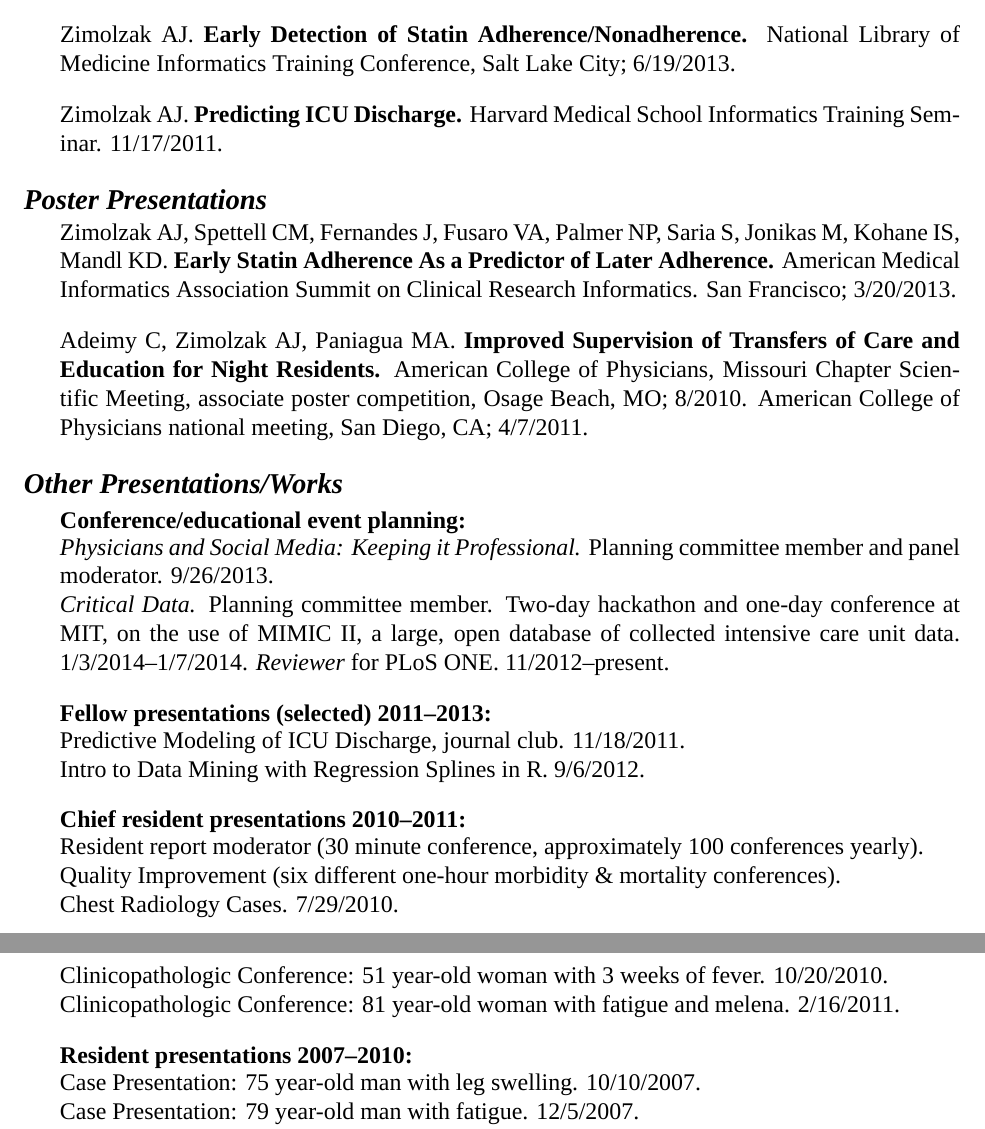
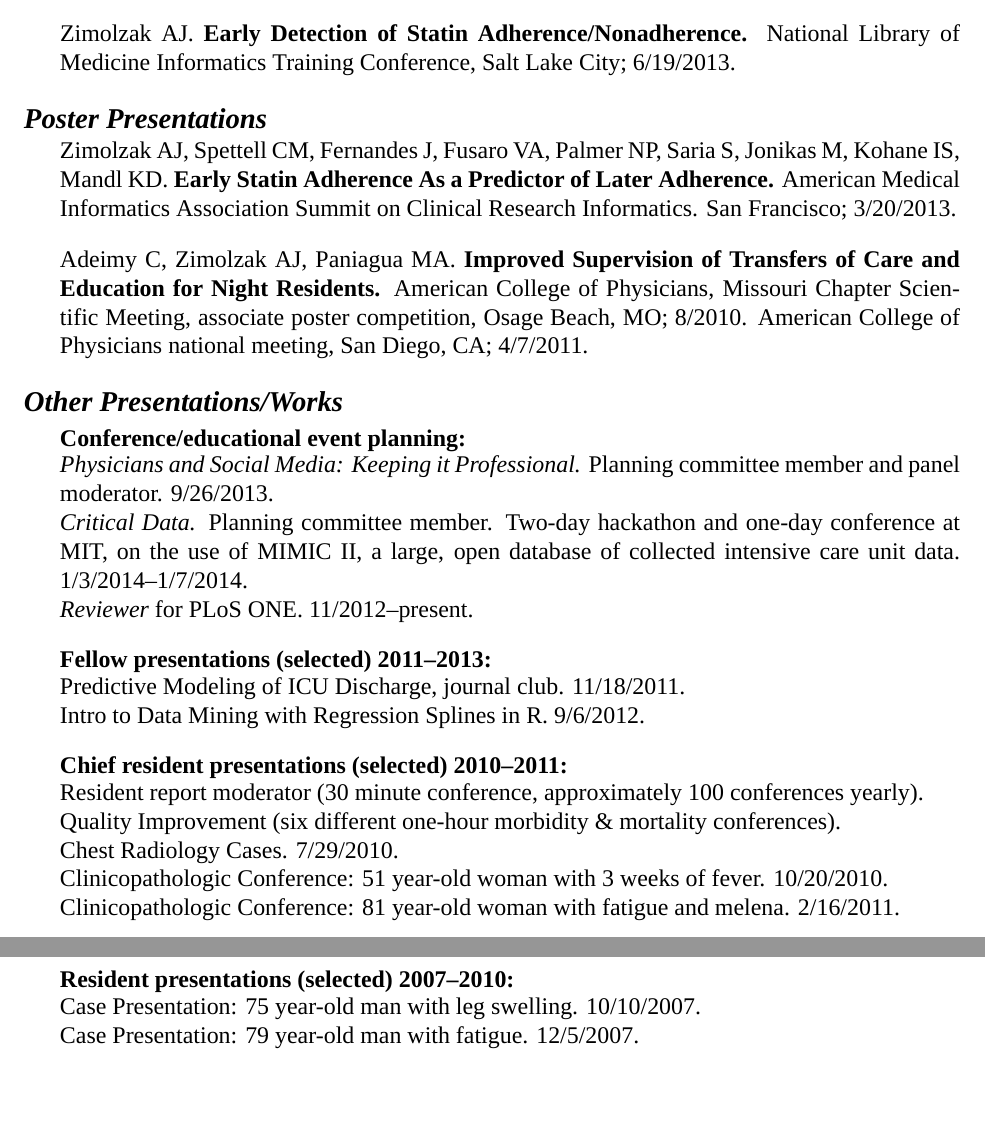
Before and after one commit to zimolzak/cv, a LaTeX CV (zimolzak-cv.tex): two parts of pages 5 and 6 of 6, joined at a grey line, cut so that both start at the same text, the shorter picture padded with empty space. Compiled offline with XeLaTeX; a missing font is replaced by an installed copy or a similar font.

Commit message:
fix a line break, other minor polishes

```diff
--- a/zimolzak-cv.tex
+++ b/zimolzak-cv.tex
@@ -237,9 +237,6 @@ Zimolzak AJ. \textbf{Early Detection of Statin
   Adherence/Nonadherence.} National Library of Medicine Informatics
 Training Conference, Salt Lake City; 6/19/2013.
 
-Zimolzak AJ. \textbf{Predicting ICU Discharge.} Harvard Medical School
-Informatics Training Seminar. 11/17/2011.
-
 \section*{Poster Presentations}
 
 Zimolzak AJ, Spettell CM, Fernandes J, Fusaro VA, Palmer NP, Saria S,
@@ -262,14 +259,14 @@ committee member and panel moderator. 9/26/2013.\\
 \emph{Critical Data.} Planning committee member. Two-day hackathon and
 one-day conference at MIT, on the use of MIMIC II, a large, open
 database of collected intensive care unit data.
-1/3/2014\ndash\linebreak[0]1/7/2014.
+1/3/2014\ndash\linebreak[0]1/7/2014.\\
 \emph{Reviewer} for PLoS ONE. 11/2012\ndash{}present.
 
 \subsection*{Fellow presentations (selected) 2011\ndash2013:}
 Predictive Modeling of ICU Discharge, journal club. 11/18/2011.\\
 Intro to Data Mining with Regression Splines in R. 9/6/2012.
 
-\subsection*{Chief resident presentations 2010\ndash2011:}
+\subsection*{Chief resident presentations (selected) 2010\ndash2011:}
 Resident report moderator (30 minute conference, approximately 100
 conferences yearly).\\
 Quality Improvement (six different one-hour morbidity \& mortality
@@ -280,7 +277,7 @@ Clinicopathologic Conference: 51 year-old woman with 3 weeks of fever.
 Clinicopathologic Conference: 81 year-old woman with fatigue and
 melena. 2/16/2011.
 
-\subsection*{Resident presentations 2007\ndash2010:}
+\subsection*{Resident presentations (selected) 2007\ndash2010:}
 Case Presentation: 75 year-old man with leg swelling. 10/10/2007.\\
 Case Presentation: 79 year-old man with fatigue. 12/5/2007.\\
 Prostate Cancer Screening and Mortality. 5/11/2009.\\
```
